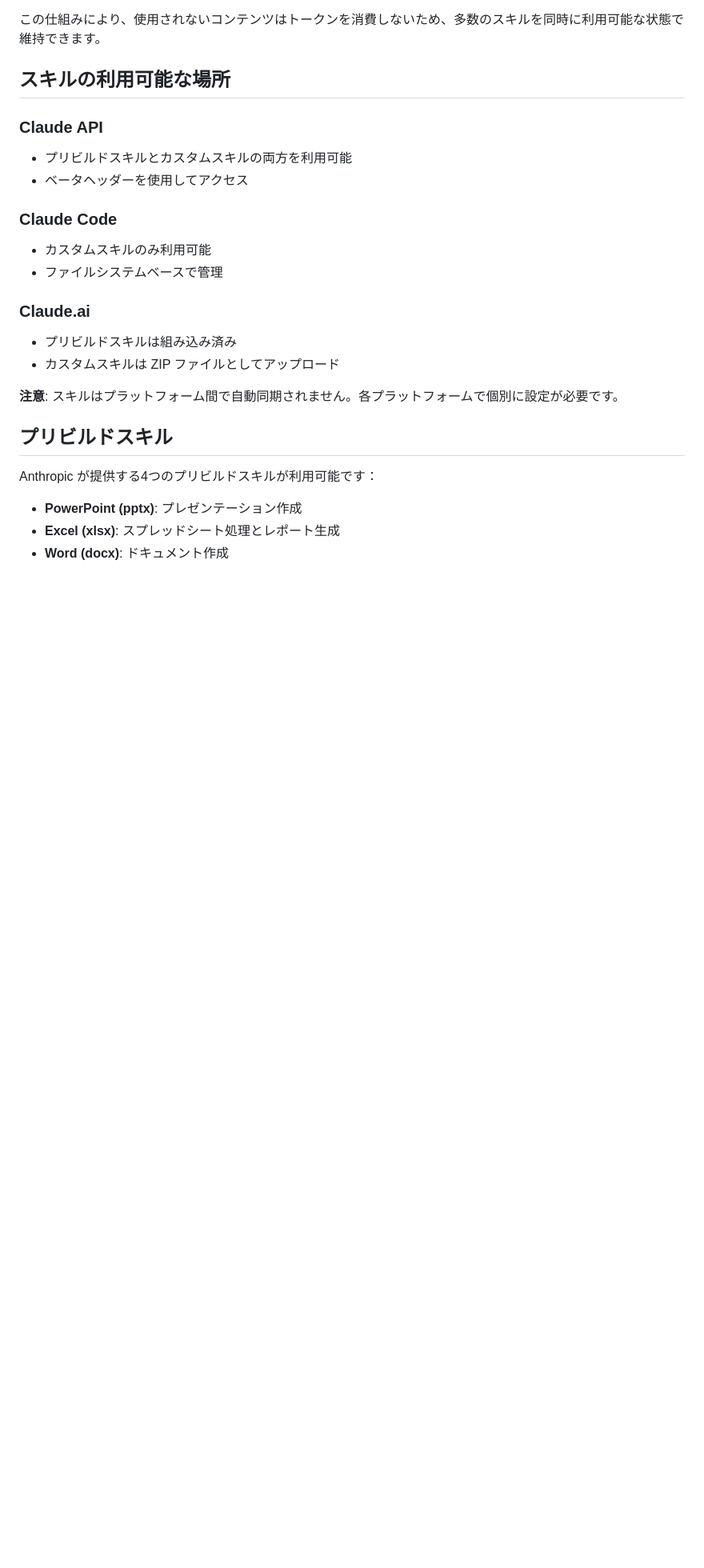
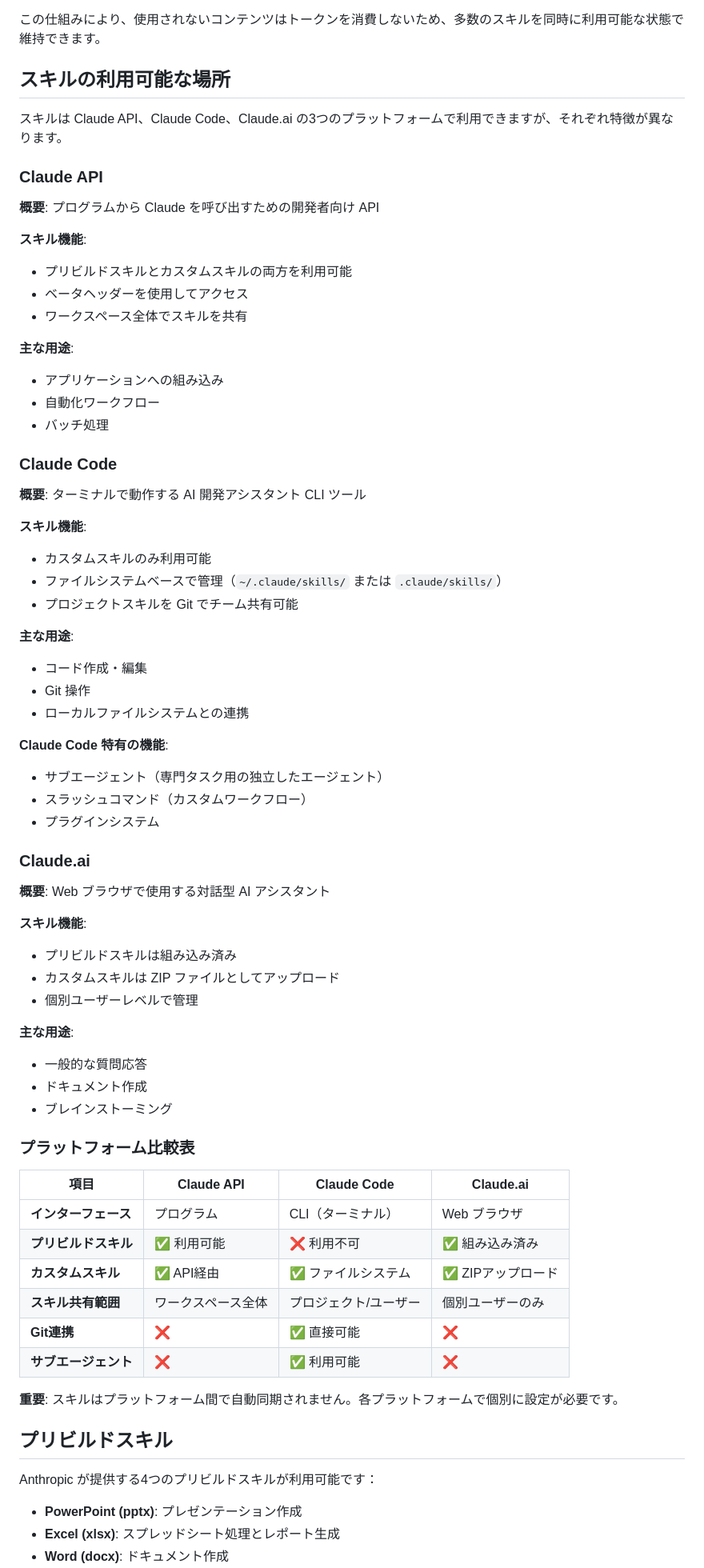
Before and after one commit to inoh/zenn, a Markdown page: articles/2025-10-23-claude-code-skills-guide.md, the part around one of its changes. Shown at 80% size. Rendered like a GitHub page; blank space fills up the shorter version.

```diff
--- a/articles/2025-10-23-claude-code-skills-guide.md
+++ b/articles/2025-10-23-claude-code-skills-guide.md
@@ -62,22 +62,67 @@ description: PDF ファイルからテキストや表を抽出し、フォーム
 
 ## スキルの利用可能な場所
 
+スキルは Claude API、Claude Code、Claude.ai の3つのプラットフォームで利用できますが、それぞれ特徴が異なります。
+
 ### Claude API
 
+**概要**: プログラムから Claude を呼び出すための開発者向け API
+
+**スキル機能**:
 - プリビルドスキルとカスタムスキルの両方を利用可能
 - ベータヘッダーを使用してアクセス
+- ワークスペース全体でスキルを共有
+
+**主な用途**:
+- アプリケーションへの組み込み
+- 自動化ワークフロー
+- バッチ処理
 
 ### Claude Code
 
+**概要**: ターミナルで動作する AI 開発アシスタント CLI ツール
+
+**スキル機能**:
 - カスタムスキルのみ利用可能
-- ファイルシステムベースで管理
+- ファイルシステムベースで管理（`~/.claude/skills/` または `.claude/skills/`）
+- プロジェクトスキルを Git でチーム共有可能
+
+**主な用途**:
+- コード作成・編集
+- Git 操作
+- ローカルファイルシステムとの連携
+
+**Claude Code 特有の機能**:
+- サブエージェント（専門タスク用の独立したエージェント）
+- スラッシュコマンド（カスタムワークフロー）
+- プラグインシステム
 
 ### Claude.ai
 
+**概要**: Web ブラウザで使用する対話型 AI アシスタント
+
+**スキル機能**:
 - プリビルドスキルは組み込み済み
 - カスタムスキルは ZIP ファイルとしてアップロード
+- 個別ユーザーレベルで管理
 
-**注意**: スキルはプラットフォーム間で自動同期されません。各プラットフォームで個別に設定が必要です。
+**主な用途**:
+- 一般的な質問応答
+- ドキュメント作成
+- ブレインストーミング
+
+### プラットフォーム比較表
+
+| 項目 | Claude API | Claude Code | Claude.ai |
+|------|-----------|-------------|-----------|
+| **インターフェース** | プログラム | CLI（ターミナル） | Web ブラウザ |
+| **プリビルドスキル** | ✅ 利用可能 | ❌ 利用不可 | ✅ 組み込み済み |
+| **カスタムスキル** | ✅ API経由 | ✅ ファイルシステム | ✅ ZIPアップロード |
+| **スキル共有範囲** | ワークスペース全体 | プロジェクト/ユーザー | 個別ユーザーのみ |
+| **Git連携** | ❌ | ✅ 直接可能 | ❌ |
+| **サブエージェント** | ❌ | ✅ 利用可能 | ❌ |
+
+**重要**: スキルはプラットフォーム間で自動同期されません。各プラットフォームで個別に設定が必要です。
 
 ## プリビルドスキル
 
```
Also changed, not shown: other parts of articles/2025-10-23-claude-code-skills-guide.md (+94 -0 lines).
